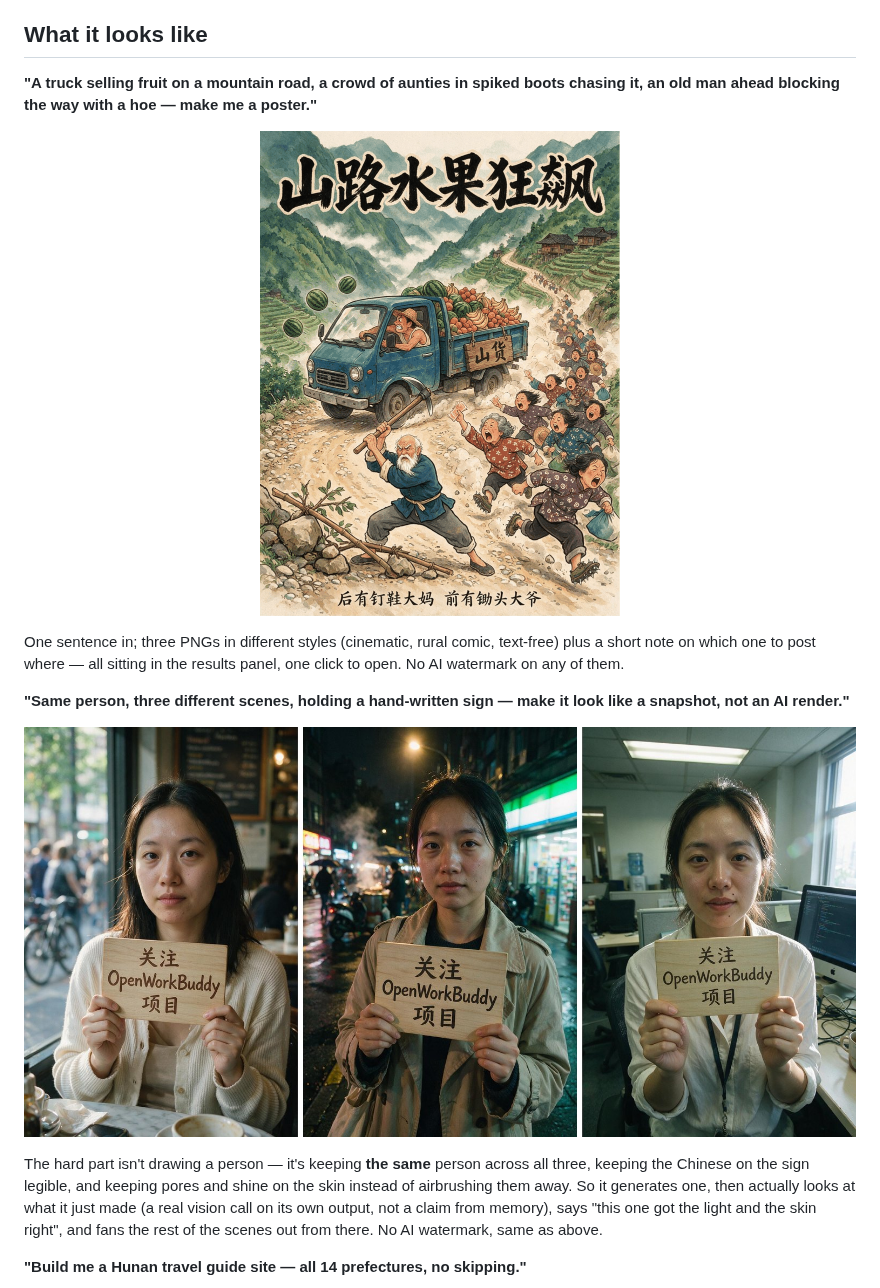
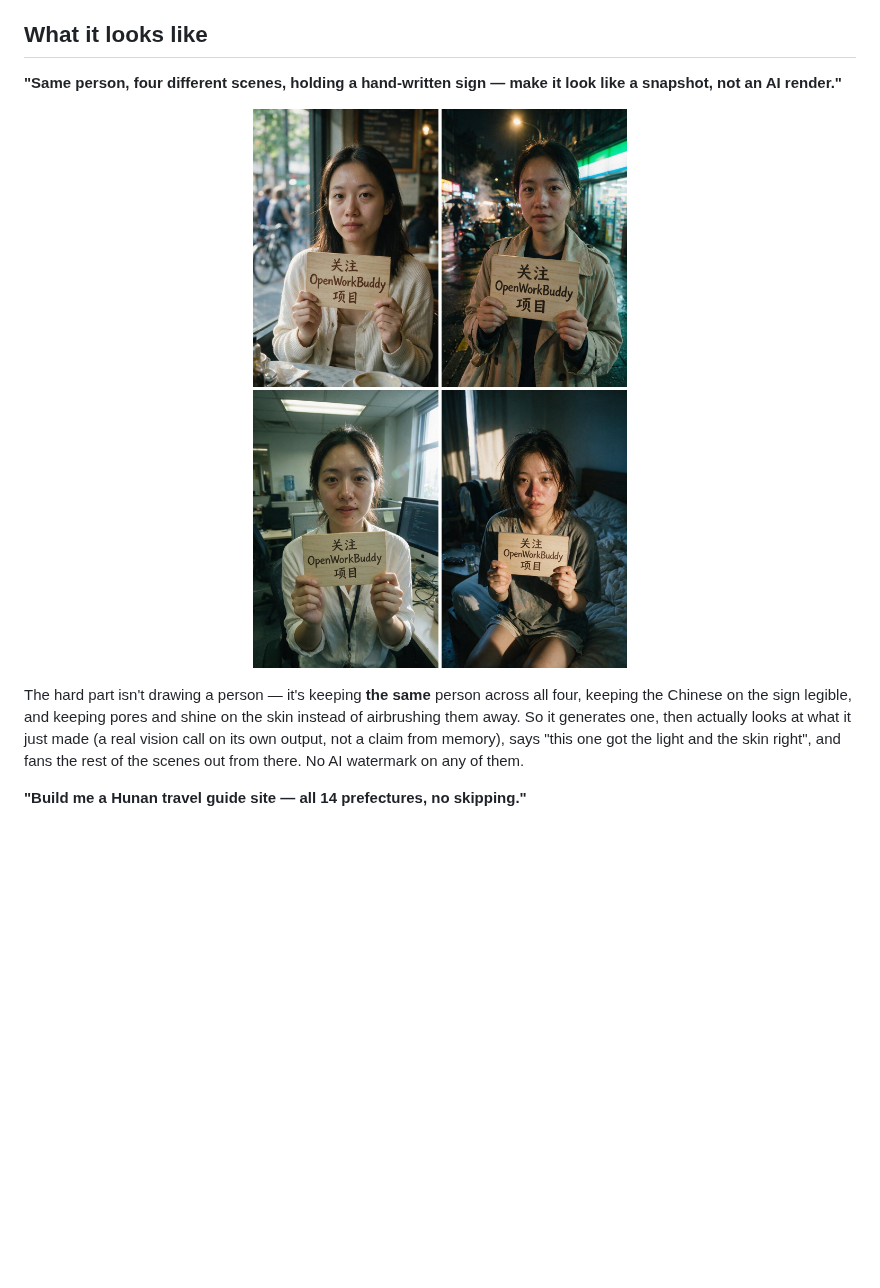
Before and after one commit to CatCatUncle/openworkbuddy, a Markdown page: README.en.md, the part around the change. GitHub-like rendering; pictures changed too: docs/images/case-photoreal.jpg, docs/images/case-poster.png (deleted); blank space fills up the shorter version.

```diff
--- a/README.en.md
+++ b/README.en.md
@@ -60,21 +60,13 @@
 
 ## What it looks like
 
-**"A truck selling fruit on a mountain road, a crowd of aunties in spiked boots chasing it, an old man ahead blocking the way with a hoe — make me a poster."**
+**"Same person, four different scenes, holding a hand-written sign — make it look like a snapshot, not an AI render."**
 
 <p align="center">
-  <img src="docs/images/case-poster.png" width="360" alt="Case: mountain-road fruit-chase poster">
+  <img src="docs/images/case-photoreal.jpg" width="640" alt="The same person at a cafe window, on a rainy night street, at an office desk and in a morning bedroom, each holding a wooden sign reading 关注 OpenWorkBuddy 项目">
 </p>
 
-One sentence in; three PNGs in different styles (cinematic, rural comic, text-free) plus a short note on which one to post where — all sitting in the results panel, one click to open. No AI watermark on any of them.
-
-**"Same person, three different scenes, holding a hand-written sign — make it look like a snapshot, not an AI render."**
-
-<p align="center">
-  <img src="docs/images/case-photoreal.jpg" width="900" alt="The same person at a cafe window, on a rainy night street, and at an office desk, each holding a wooden sign reading 关注 OpenWorkBuddy 项目">
-</p>
-
-The hard part isn't drawing a person — it's keeping **the same** person across all three, keeping the Chinese on the sign legible, and keeping pores and shine on the skin instead of airbrushing them away. So it generates one, then actually looks at what it just made (a real vision call on its own output, not a claim from memory), says "this one got the light and the skin right", and fans the rest of the scenes out from there. No AI watermark, same as above.
+The hard part isn't drawing a person — it's keeping **the same** person across all four, keeping the Chinese on the sign legible, and keeping pores and shine on the skin instead of airbrushing them away. So it generates one, then actually looks at what it just made (a real vision call on its own output, not a claim from memory), says "this one got the light and the skin right", and fans the rest of the scenes out from there. No AI watermark on any of them.
 
 **"Build me a Hunan travel guide site — all 14 prefectures, no skipping."**
 
```
Also changed, not shown: README.md (+3 -11 lines).
